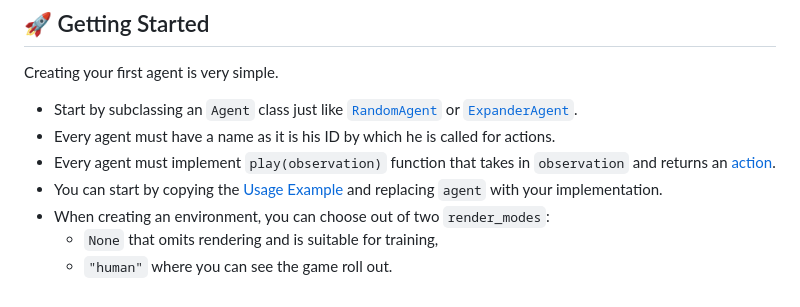
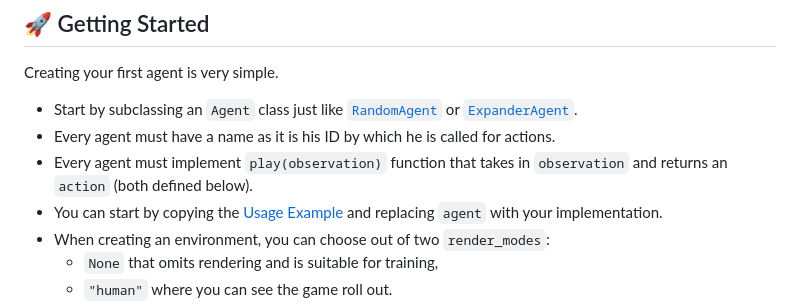
Before and after one commit to strakam/generals-bots, a Markdown page: README.md, the part around the change. Drawn GitHub-style.

Commit message:
docs: Mini readme edit

```diff
--- a/README.md
+++ b/README.md
@@ -71,7 +71,7 @@ example [here](./examples/complete_example.py).
 Creating your first agent is very simple.
 - Start by subclassing an `Agent` class just like [`RandomAgent`](./generals/agents/random_agent.py) or [`ExpanderAgent`](./generals/agents/expander_agent.py).
 - Every agent must have a name as it is his ID by which he is called for actions.
-- Every agent must implement `play(observation)` function that takes in `observation` and returns an [action](#-action).
+- Every agent must implement `play(observation)` function that takes in `observation` and returns an `action` (both defined below).
 - You can start by copying the [Usage Example](#usage-example--gymnasium) and replacing `agent` with your implementation.
 - When creating an environment, you can choose out of two `render_modes`:
      - `None` that omits rendering and is suitable for training,
```
